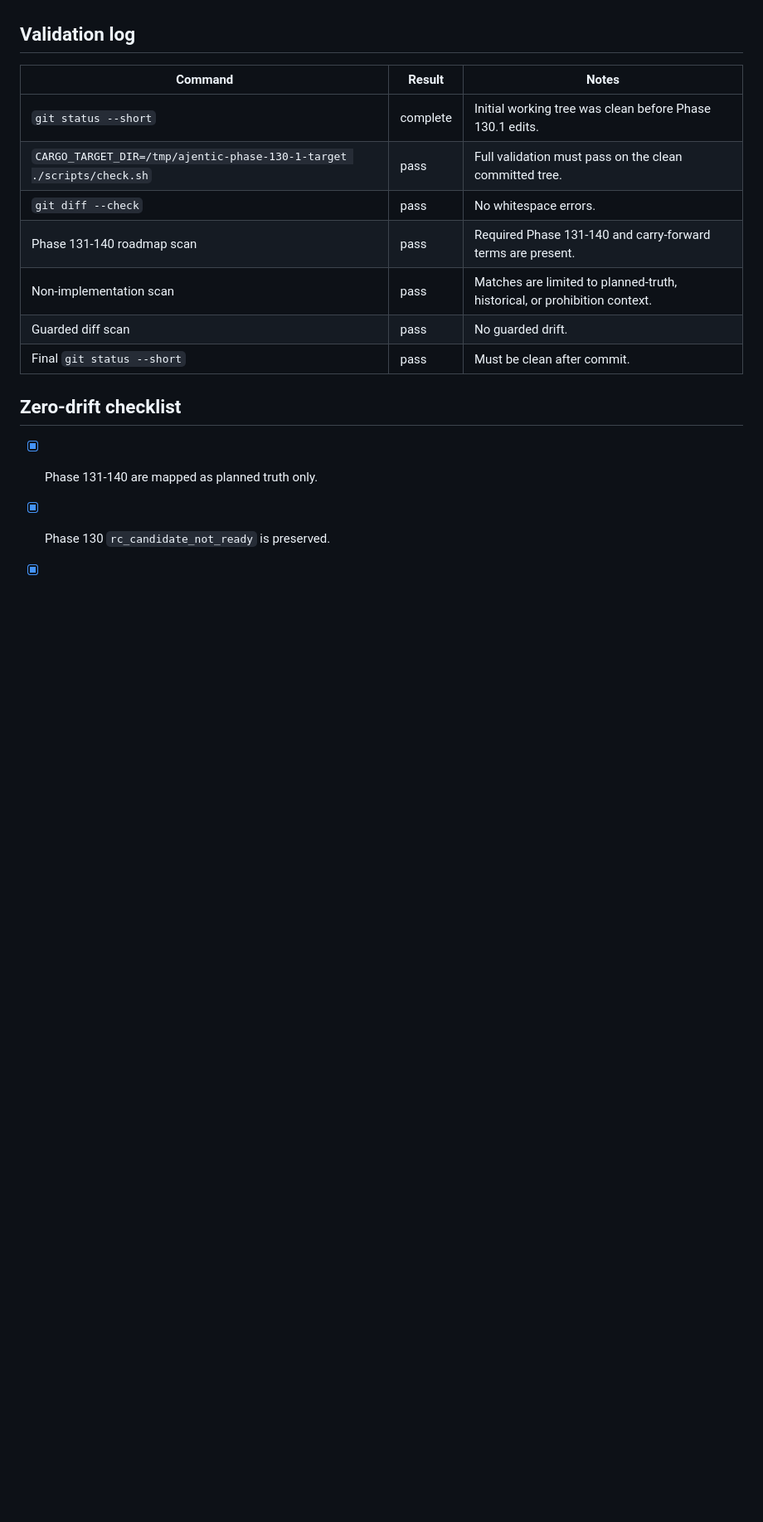
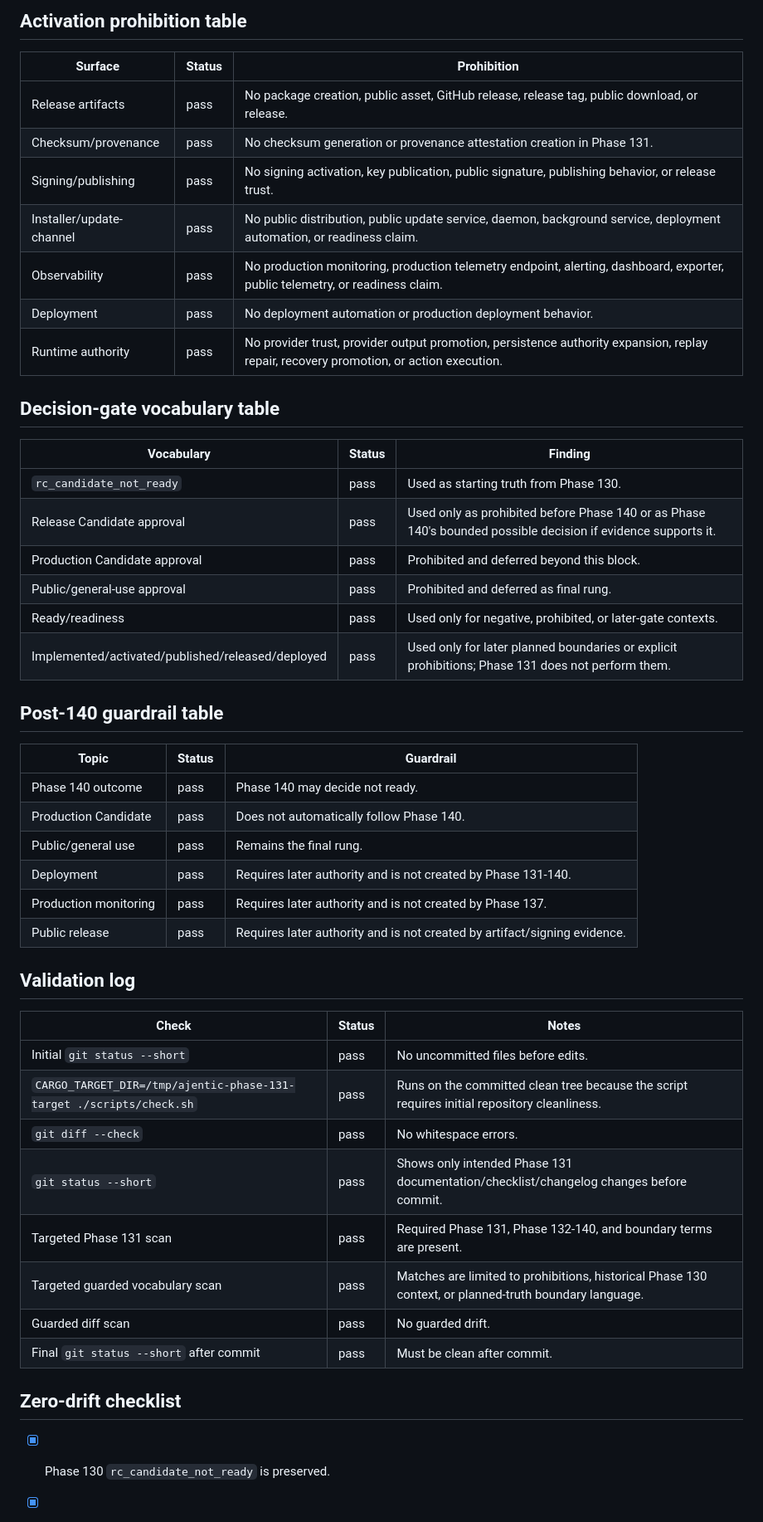
Before and after one commit to irgordon/ajentic, a Markdown page: checklists/current-phase.md, the part around one of its changes. Shown at 83% size. Drawn GitHub-style; blank space fills up the shorter version.

```diff
--- a/checklists/current-phase.md
+++ b/checklists/current-phase.md
@@ -110,15 +109,45 @@ mutation_path: checklist_revision
+## Activation prohibition table
+| Surface | Status | Prohibition |
+| --- | --- | --- |
+| Release artifacts | pass | No package creation, public asset, GitHub release, release tag, public download, or release. |
+| Checksum/provenance | pass | No checksum generation or provenance attestation creation in Phase 131. |
+| Signing/publishing | pass | No signing activation, key publication, public signature, publishing behavior, or release trust. |
+| Installer/update-channel | pass | No public distribution, public update service, daemon, background service, deployment automation, or readiness claim. |
+| Observability | pass | No production monitoring, production telemetry endpoint, alerting, dashboard, exporter, public telemetry, or readiness claim. |
+| Deployment | pass | No deployment automation or production deployment behavior. |
+| Runtime authority | pass | No provider trust, provider output promotion, persistence authority expansion, replay repair, recovery promotion, or action execution. |
+
+## Decision-gate vocabulary table
+| Vocabulary | Status | Finding |
+| --- | --- | --- |
+| `rc_candidate_not_ready` | pass | Used as starting truth from Phase 130. |
+| Release Candidate approval | pass | Used only as prohibited before Phase 140 or as Phase 140's bounded possible decision if evidence supports it. |
+| Production Candidate approval | pass | Prohibited and deferred beyond this block. |
+| Public/general-use approval | pass | Prohibited and deferred as final rung. |
+| Ready/readiness | pass | Used only for negative, prohibited, or later-gate contexts. |
+| Implemented/activated/published/released/deployed | pass | Used only for later planned boundaries or explicit prohibitions; Phase 131 does not perform them. |
+
+## Post-140 guardrail table
+| Topic | Status | Guardrail |
+| --- | --- | --- |
+| Phase 140 outcome | pass | Phase 140 may decide not ready. |
+| Production Candidate | pass | Does not automatically follow Phase 140. |
+| Public/general use | pass | Remains the final rung. |
+| Deployment | pass | Requires later authority and is not created by Phase 131-140. |
+| Production monitoring | pass | Requires later authority and is not created by Phase 137. |
+| Public release | pass | Requires later authority and is not created by artifact/signing evidence. |
 
 ## Validation log
-| Command | Result | Notes |
+| Check | Status | Notes |
 | --- | --- | --- |
-| `git status --short` | complete | Initial working tree was clean before Phase 130.1 edits. |
-| `CARGO_TARGET_DIR=/tmp/ajentic-phase-130-1-target ./scripts/check.sh` | pass | Full validation must pass on the clean committed tree. |
+| Initial `git status --short` | pass | No uncommitted files before edits. |
+| `CARGO_TARGET_DIR=/tmp/ajentic-phase-131-target ./scripts/check.sh` | pass | Runs on the committed clean tree because the script requires initial repository cleanliness. |
 | `git diff --check` | pass | No whitespace errors. |
-| Phase 131-140 roadmap scan | pass | Required Phase 131-140 and carry-forward terms are present. |
-| Non-implementation scan | pass | Matches are limited to planned-truth, historical, or prohibition context. |
+| `git status --short` | pass | Shows only intended Phase 131 documentation/checklist/changelog changes before commit. |
+| Targeted Phase 131 scan | pass | Required Phase 131, Phase 132-140, and boundary terms are present. |
+| Targeted guarded vocabulary scan | pass | Matches are limited to prohibitions, historical Phase 130 context, or planned-truth boundary language. |
 | Guarded diff scan | pass | No guarded drift. |
-| Final `git status --short` | pass | Must be clean after commit. |
+| Final `git status --short` after commit | pass | Must be clean after commit. |
 
 ## Zero-drift checklist
-- [x] Phase 131-140 are mapped as planned truth only.
 - [x] Phase 130 `rc_candidate_not_ready` is preserved.
```
Also changed, not shown: other parts of checklists/current-phase.md (+79 -78 lines), CHANGELOG.md (+46 -0 lines), docs/operations/post-130-release-evidence-remap-phase-131.md (added, +209 -0 lines).
